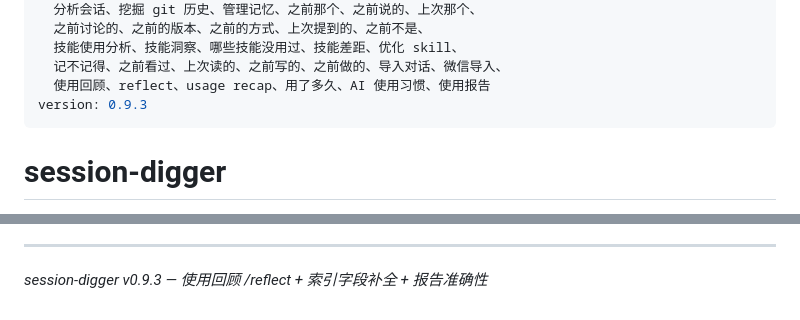
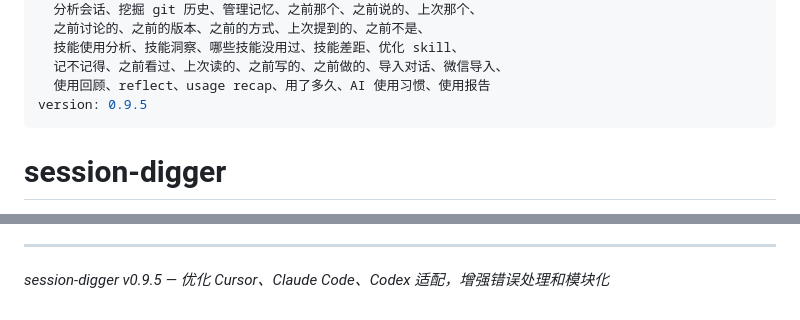
Before and after one commit to taxueseek/session-digger, a Markdown page: SKILL.md, 2 parts joined by grey strips. GitHub-like rendering.

```diff
--- a/SKILL.md
+++ b/SKILL.md
@@ -10,7 +10,7 @@ description: |
   技能使用分析、技能洞察、哪些技能没用过、技能差距、优化 skill、
   记不记得、之前看过、上次读的、之前写的、之前做的、导入对话、微信导入、
   使用回顾、reflect、usage recap、用了多久、AI 使用习惯、使用报告
-version: 0.9.3
+version: 0.9.5
 ---
 
 # session-digger
@@ -112,4 +112,4 @@ Never collapse layers: each has a different cost and a different trust level.
 
 ---
 
-*session-digger v0.9.3 — 使用回顾 /reflect + 索引字段补全 + 报告准确性*
+*session-digger v0.9.5 — 优化 Cursor、Claude Code、Codex 适配，增强错误处理和模块化*
```
Also changed, not shown: README.md (+8 -0 lines).
